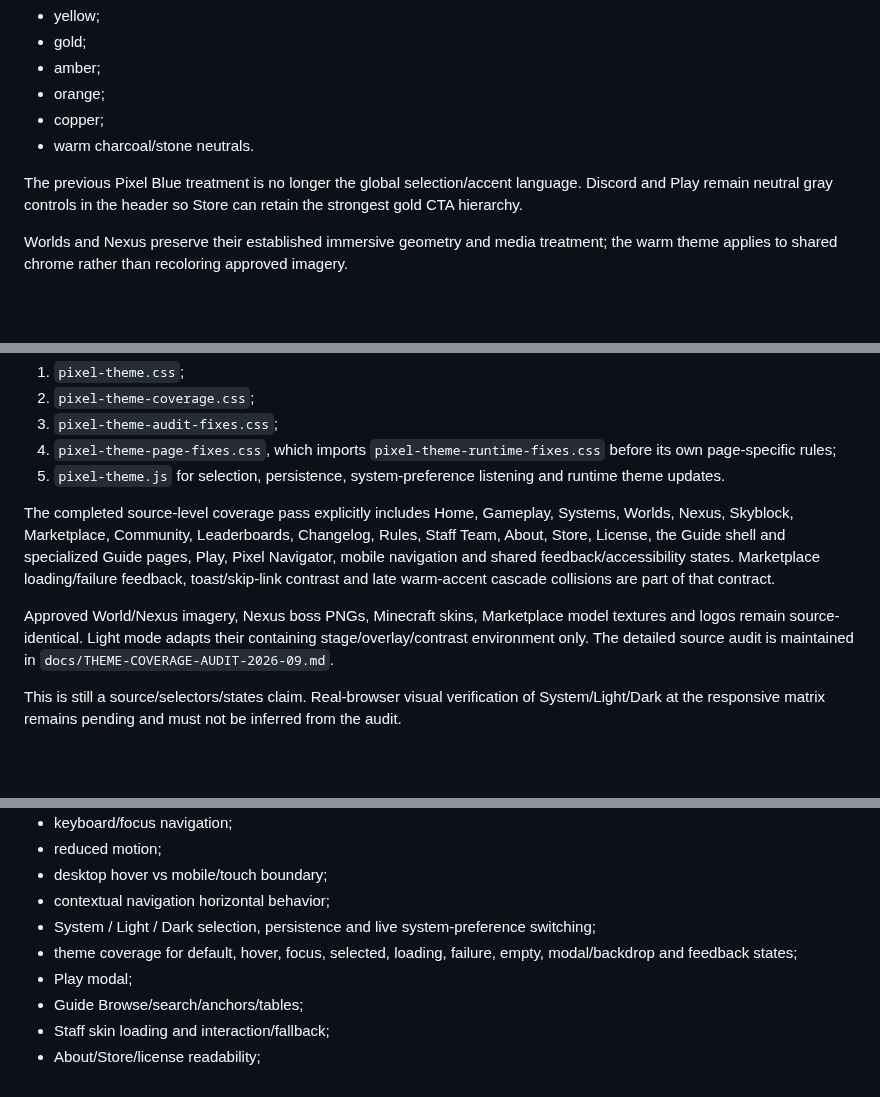
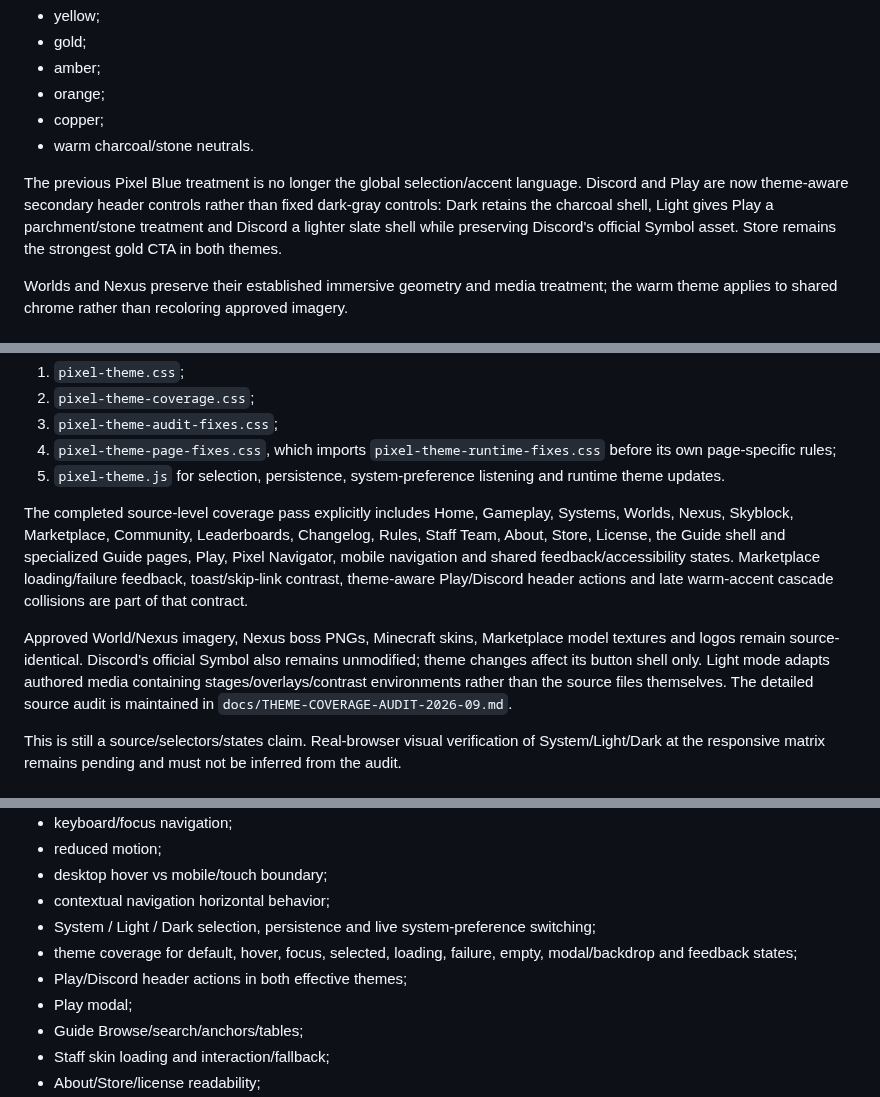
Before and after one commit to xKlezee/PixelWeb, a Markdown page: docs/IMPLEMENTATION-STATUS.md, 3 parts joined by grey strips. Drawn GitHub-style; blank space fills up the shorter version.

Commit message:
Sync implementation status with themed header actions

```diff
--- a/docs/IMPLEMENTATION-STATUS.md
+++ b/docs/IMPLEMENTATION-STATUS.md
@@ -76,7 +76,7 @@ PixelWeb uses a warm Minecraft/RPG accent system across shared UI:
 - copper;
 - warm charcoal/stone neutrals.
 
-The previous Pixel Blue treatment is no longer the global selection/accent language. Discord and Play remain neutral gray controls in the header so Store can retain the strongest gold CTA hierarchy.
+The previous Pixel Blue treatment is no longer the global selection/accent language. Discord and Play are now theme-aware secondary header controls rather than fixed dark-gray controls: Dark retains the charcoal shell, Light gives Play a parchment/stone treatment and Discord a lighter slate shell while preserving Discord's official Symbol asset. Store remains the strongest gold CTA in both themes.
 
 Worlds and Nexus preserve their established immersive geometry and media treatment; the warm theme applies to shared chrome rather than recoloring approved imagery.
 
@@ -94,9 +94,9 @@ The current cascade is intentionally layered:
 4. `pixel-theme-page-fixes.css`, which imports `pixel-theme-runtime-fixes.css` before its own page-specific rules;
 5. `pixel-theme.js` for selection, persistence, system-preference listening and runtime theme updates.
 
-The completed source-level coverage pass explicitly includes Home, Gameplay, Systems, Worlds, Nexus, Skyblock, Marketplace, Community, Leaderboards, Changelog, Rules, Staff Team, About, Store, License, the Guide shell and specialized Guide pages, Play, Pixel Navigator, mobile navigation and shared feedback/accessibility states. Marketplace loading/failure feedback, toast/skip-link contrast and late warm-accent cascade collisions are part of that contract.
+The completed source-level coverage pass explicitly includes Home, Gameplay, Systems, Worlds, Nexus, Skyblock, Marketplace, Community, Leaderboards, Changelog, Rules, Staff Team, About, Store, License, the Guide shell and specialized Guide pages, Play, Pixel Navigator, mobile navigation and shared feedback/accessibility states. Marketplace loading/failure feedback, toast/skip-link contrast, theme-aware Play/Discord header actions and late warm-accent cascade collisions are part of that contract.
 
-Approved World/Nexus imagery, Nexus boss PNGs, Minecraft skins, Marketplace model textures and logos remain source-identical. Light mode adapts their containing stage/overlay/contrast environment only. The detailed source audit is maintained in `docs/THEME-COVERAGE-AUDIT-2026-09.md`.
+Approved World/Nexus imagery, Nexus boss PNGs, Minecraft skins, Marketplace model textures and logos remain source-identical. Discord's official Symbol also remains unmodified; theme changes affect its button shell only. Light mode adapts authored media containing stages/overlays/contrast environments rather than the source files themselves. The detailed source audit is maintained in `docs/THEME-COVERAGE-AUDIT-2026-09.md`.
 
 This is still a source/selectors/states claim. Real-browser visual verification of System/Light/Dark at the responsive matrix remains pending and must not be inferred from the audit.
 
@@ -192,6 +192,7 @@ A complete browser pass is still required for claims that depend on real renderi
 - contextual navigation horizontal behavior;
 - System / Light / Dark selection, persistence and live system-preference switching;
 - theme coverage for default, hover, focus, selected, loading, failure, empty, modal/backdrop and feedback states;
+- Play/Discord header actions in both effective themes;
 - Play modal;
 - Guide Browse/search/anchors/tables;
 - Staff skin loading and interaction/fallback;
```
